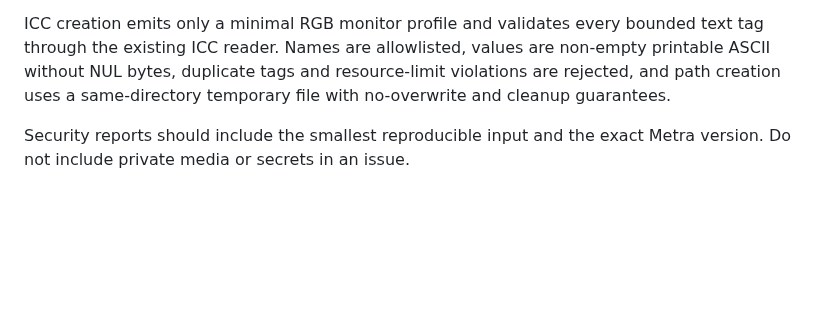
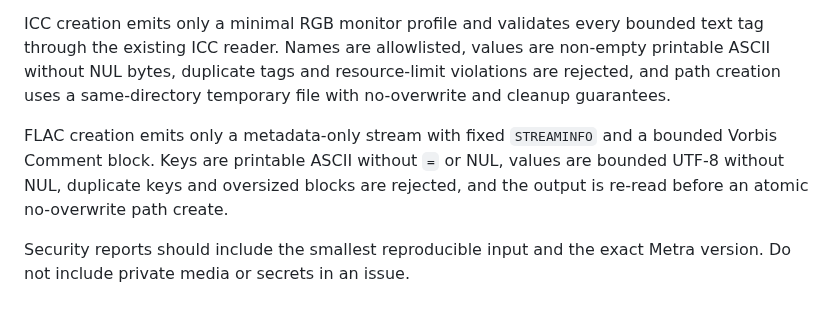
Before and after one commit to OthmaneBlial/Metra, a Markdown page: docs/SECURITY.md, the part around the change. Drawn GitHub-style; blank space fills up the shorter version.

Commit message:
docs: define FLAC creation safety boundary

```diff
--- a/docs/SECURITY.md
+++ b/docs/SECURITY.md
@@ -128,5 +128,10 @@ values are non-empty printable ASCII without NUL bytes, duplicate tags and
 resource-limit violations are rejected, and path creation uses a
 same-directory temporary file with no-overwrite and cleanup guarantees.
 
+FLAC creation emits only a metadata-only stream with fixed `STREAMINFO` and a
+bounded Vorbis Comment block. Keys are printable ASCII without `=` or NUL,
+values are bounded UTF-8 without NUL, duplicate keys and oversized blocks are
+rejected, and the output is re-read before an atomic no-overwrite path create.
+
 Security reports should include the smallest reproducible input and the exact
 Metra version. Do not include private media or secrets in an issue.
```
Also changed, not shown: docs/ARCHITECTURE.md (+6 -0 lines).
